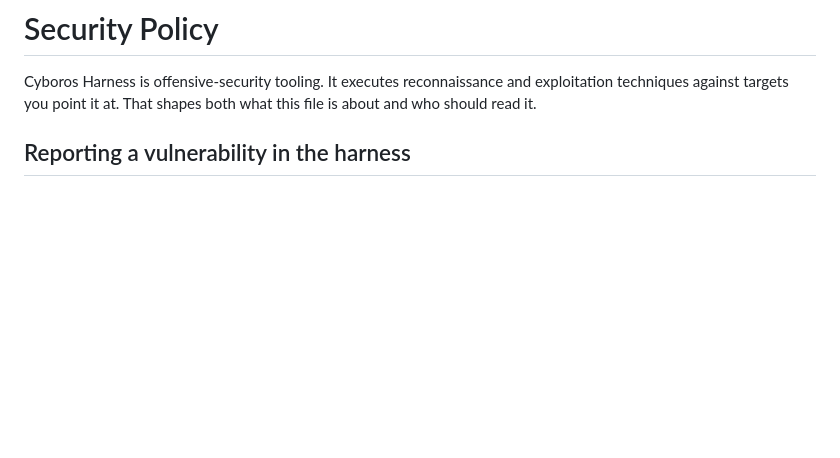
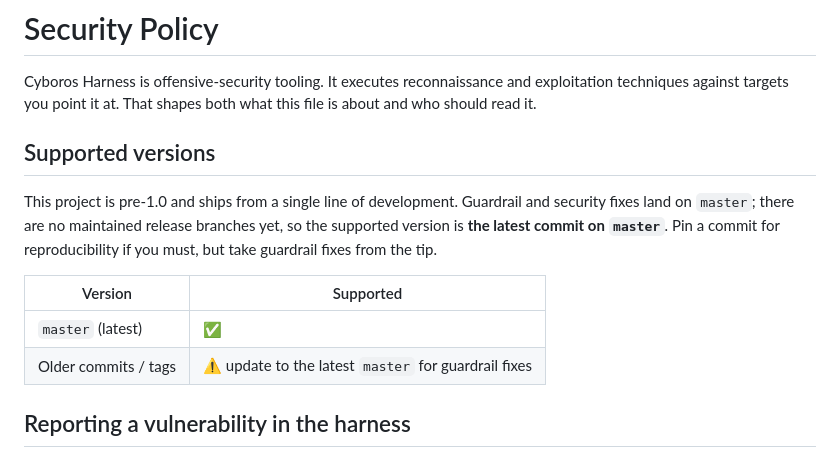
Before and after one commit to StavrosRedTeamer/cyboros-harness, a Markdown page: SECURITY.md, the part around the change. Drawn GitHub-style; blank space fills up the shorter version.

```diff
--- a/SECURITY.md
+++ b/SECURITY.md
@@ -3,6 +3,18 @@
 Cyboros Harness is offensive-security tooling. It executes reconnaissance and
 exploitation techniques against targets you point it at. That shapes both what
 this file is about and who should read it.
+
+## Supported versions
+
+This project is pre-1.0 and ships from a single line of development. Guardrail and
+security fixes land on `master`; there are no maintained release branches yet, so the
+supported version is **the latest commit on `master`**. Pin a commit for
+reproducibility if you must, but take guardrail fixes from the tip.
+
+| Version | Supported |
+|---|---|
+| `master` (latest) | ✅ |
+| Older commits / tags | ⚠️ update to the latest `master` for guardrail fixes |
 
 ## Reporting a vulnerability in the harness
 
```
Also changed, not shown: README.md (+5 -0 lines), docs/INDEX.md (+2 -2 lines).
